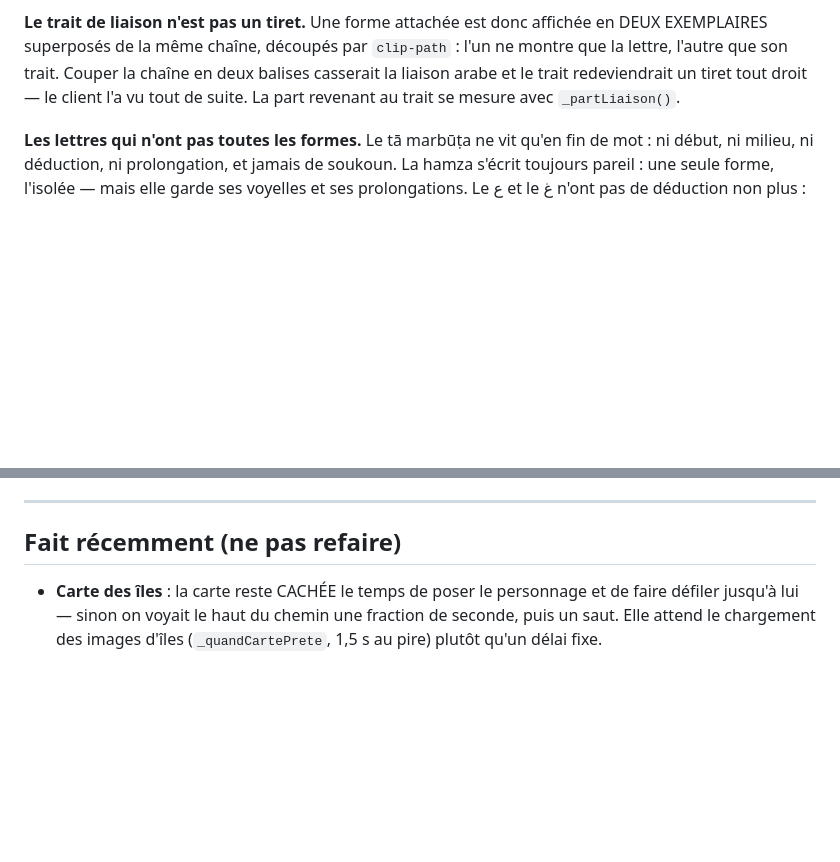
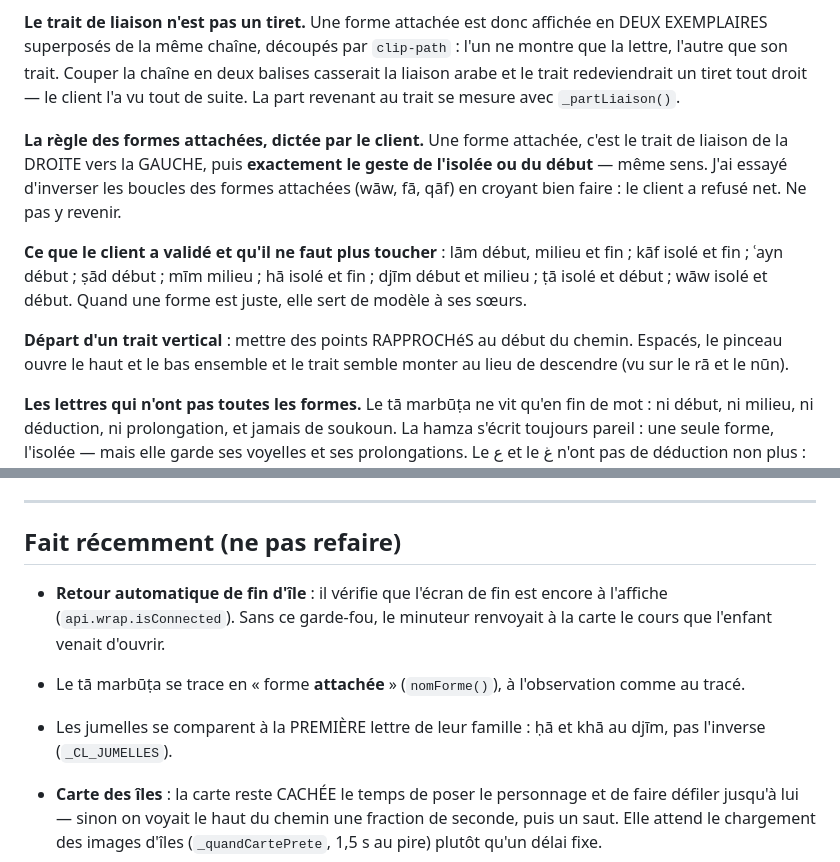
Before and after one commit to abderahman7025/iamlearningarabic, a Markdown page: ETAT.md, 2 parts joined by grey strips. GitHub-like rendering; blank space fills up the shorter version.

Commit message:
ETAT.md : la regle des formes attachees, et ce que le client a valide
Co-Authored-By: Claude Opus 5 <noreply@anthropic.com>

```diff
--- a/ETAT.md
+++ b/ETAT.md
@@ -170,6 +170,21 @@ chaîne en deux balises casserait la liaison arabe et le trait redeviendrait un
 tiret tout droit — le client l'a vu tout de suite. La part revenant au trait
 se mesure avec `_partLiaison()`.
 
+**La règle des formes attachées, dictée par le client.** Une forme attachée,
+c'est le trait de liaison de la DROITE vers la GAUCHE, puis **exactement le
+geste de l'isolée ou du début** — même sens. J'ai essayé d'inverser les
+boucles des formes attachées (wāw, fā, qāf) en croyant bien faire : le client
+a refusé net. Ne pas y revenir.
+
+**Ce que le client a validé et qu'il ne faut plus toucher** : lām début,
+milieu et fin ; kāf isolé et fin ; ʿayn début ; ṣād début ; mīm milieu ;
+hā isolé et fin ; djīm début et milieu ; ṭā isolé et début ; wāw isolé et
+début. Quand une forme est juste, elle sert de modèle à ses sœurs.
+
+**Départ d'un trait vertical** : mettre des points RAPPROCHéS au début du
+chemin. Espacés, le pinceau ouvre le haut et le bas ensemble et le trait
+semble monter au lieu de descendre (vu sur le rā et le nūn).
+
 **Les lettres qui n'ont pas toutes les formes.** Le tā marbūṭa ne vit qu'en
 fin de mot : ni début, ni milieu, ni déduction, ni prolongation, et jamais de
 soukoun. La hamza s'écrit toujours pareil : une seule forme, l'isolée — mais
@@ -239,6 +254,14 @@ page et URL propres, indexables. Elles se rangent à côté de
 ---
 
 ## Fait récemment (ne pas refaire)
+
+- **Retour automatique de fin d'île** : il vérifie que l'écran de fin est
+  encore à l'affiche (`api.wrap.isConnected`). Sans ce garde-fou, le minuteur
+  renvoyait à la carte le cours que l'enfant venait d'ouvrir.
+- Le tā marbūṭa se trace en « forme **attachée** » (`nomForme()`), à
+  l'observation comme au tracé.
+- Les jumelles se comparent à la PREMIÈRE lettre de leur famille : ḥā et khā
+  au djīm, pas l'inverse (`_CL_JUMELLES`).
 
 - **Carte des îles** : la carte reste CACHÉE le temps de poser le personnage
   et de faire défiler jusqu'à lui — sinon on voyait le haut du chemin une
```
